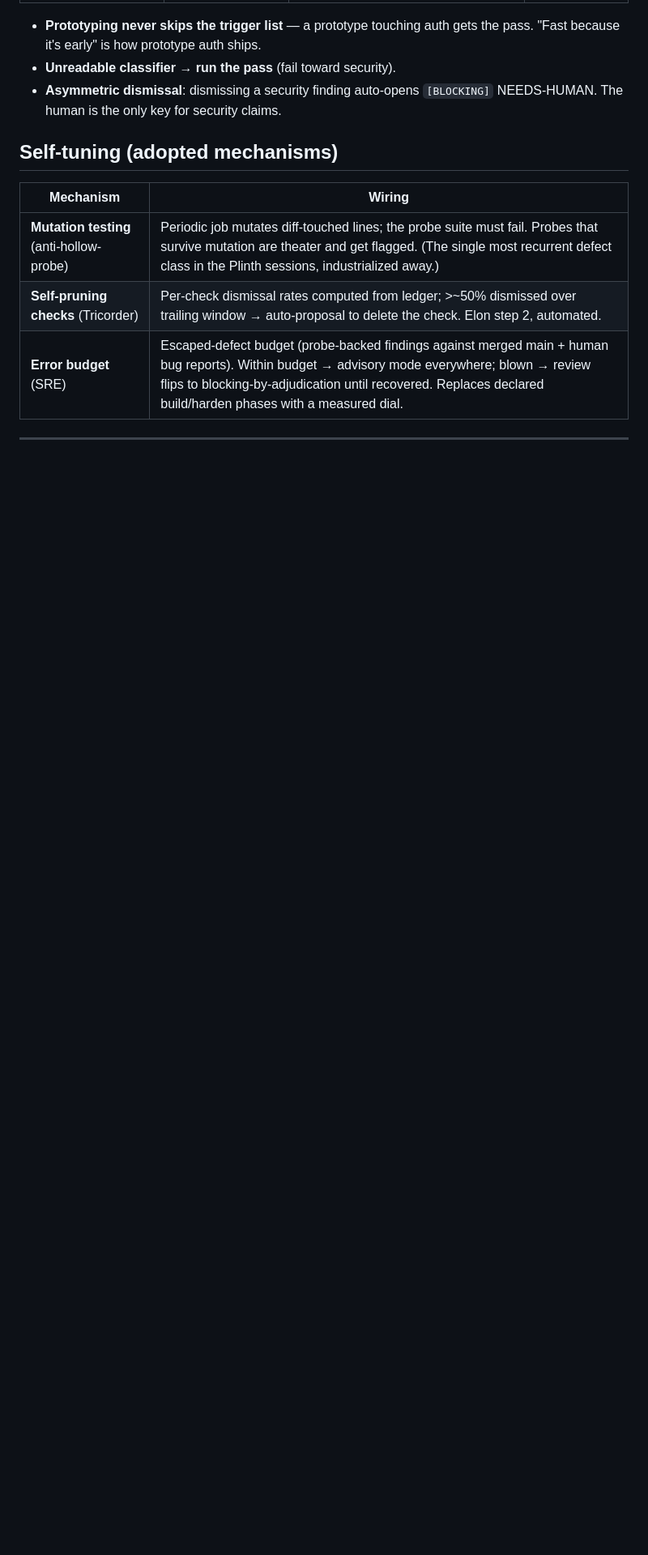
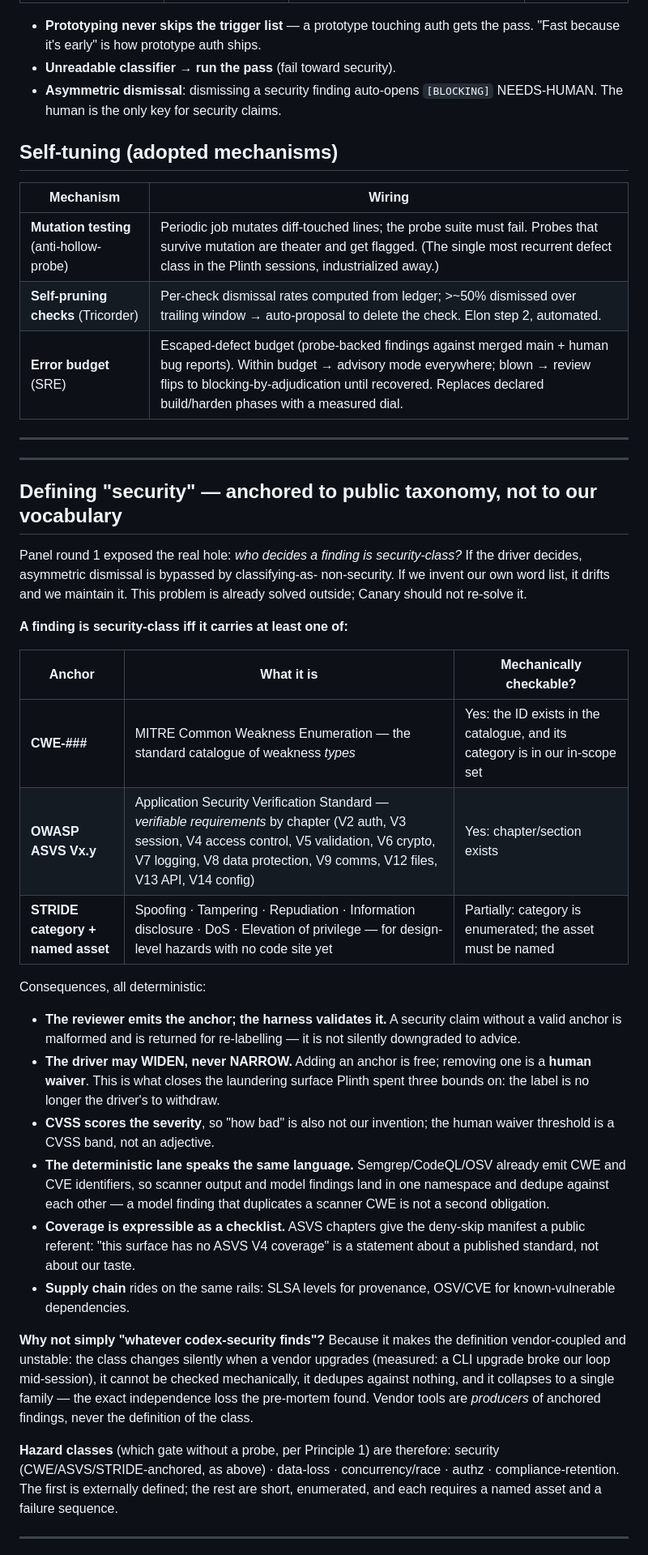
Before and after one commit to aalexander/plinth, a Markdown page: docs/CANARY-V1.md, the part around one of its changes. Shown at 81% size. GitHub-like rendering; blank space fills up the shorter version.

```diff
--- a/docs/CANARY-V1.md
+++ b/docs/CANARY-V1.md
@@ -165,3 +165,54 @@ residue.
 
 ---
 
+---
+
+## Defining "security" — anchored to public taxonomy, not to our vocabulary
+
+Panel round 1 exposed the real hole: *who decides a finding is security-class?*
+If the driver decides, asymmetric dismissal is bypassed by classifying-as-
+non-security. If we invent our own word list, it drifts and we maintain it.
+This problem is already solved outside; Canary should not re-solve it.
+
+**A finding is security-class iff it carries at least one of:**
+
+| Anchor | What it is | Mechanically checkable? |
+|---|---|---|
+| **CWE-###** | MITRE Common Weakness Enumeration — the standard catalogue of weakness *types* | Yes: the ID exists in the catalogue, and its category is in our in-scope set |
+| **OWASP ASVS Vx.y** | Application Security Verification Standard — *verifiable requirements* by chapter (V2 auth, V3 session, V4 access control, V5 validation, V6 crypto, V7 logging, V8 data protection, V9 comms, V12 files, V13 API, V14 config) | Yes: chapter/section exists |
+| **STRIDE category + named asset** | Spoofing · Tampering · Repudiation · Information disclosure · DoS · Elevation of privilege — for design-level hazards with no code site yet | Partially: category is enumerated; the asset must be named |
+
+Consequences, all deterministic:
+
+- **The reviewer emits the anchor; the harness validates it.** A security claim
+  without a valid anchor is malformed and is returned for re-labelling — it is
+  not silently downgraded to advice.
+- **The driver may WIDEN, never NARROW.** Adding an anchor is free; removing
+  one is a **human waiver**. This is what closes the laundering surface Plinth
+  spent three bounds on: the label is no longer the driver's to withdraw.
+- **CVSS scores the severity**, so "how bad" is also not our invention; the
+  human waiver threshold is a CVSS band, not an adjective.
+- **The deterministic lane speaks the same language.** Semgrep/CodeQL/OSV
+  already emit CWE and CVE identifiers, so scanner output and model findings
+  land in one namespace and dedupe against each other — a model finding that
+  duplicates a scanner CWE is not a second obligation.
+- **Coverage is expressible as a checklist.** ASVS chapters give the deny-skip
+  manifest a public referent: "this surface has no ASVS V4 coverage" is a
+  statement about a published standard, not about our taste.
+- **Supply chain** rides on the same rails: SLSA levels for provenance,
+  OSV/CVE for known-vulnerable dependencies.
+
+**Why not simply "whatever codex-security finds"?** Because it makes the
+definition vendor-coupled and unstable: the class changes silently when a
+vendor upgrades (measured: a CLI upgrade broke our loop mid-session), it cannot
+be checked mechanically, it dedupes against nothing, and it collapses to a
+single family — the exact independence loss the pre-mortem found. Vendor tools
+are *producers* of anchored findings, never the definition of the class.
+
+**Hazard classes** (which gate without a probe, per Principle 1) are therefore:
+security (CWE/ASVS/STRIDE-anchored, as above) · data-loss · concurrency/race ·
+authz · compliance-retention. The first is externally defined; the rest are
+short, enumerated, and each requires a named asset and a failure sequence.
+
+---
+
```
Also changed, not shown: other parts of docs/CANARY-V1.md (+31 -3 lines).
